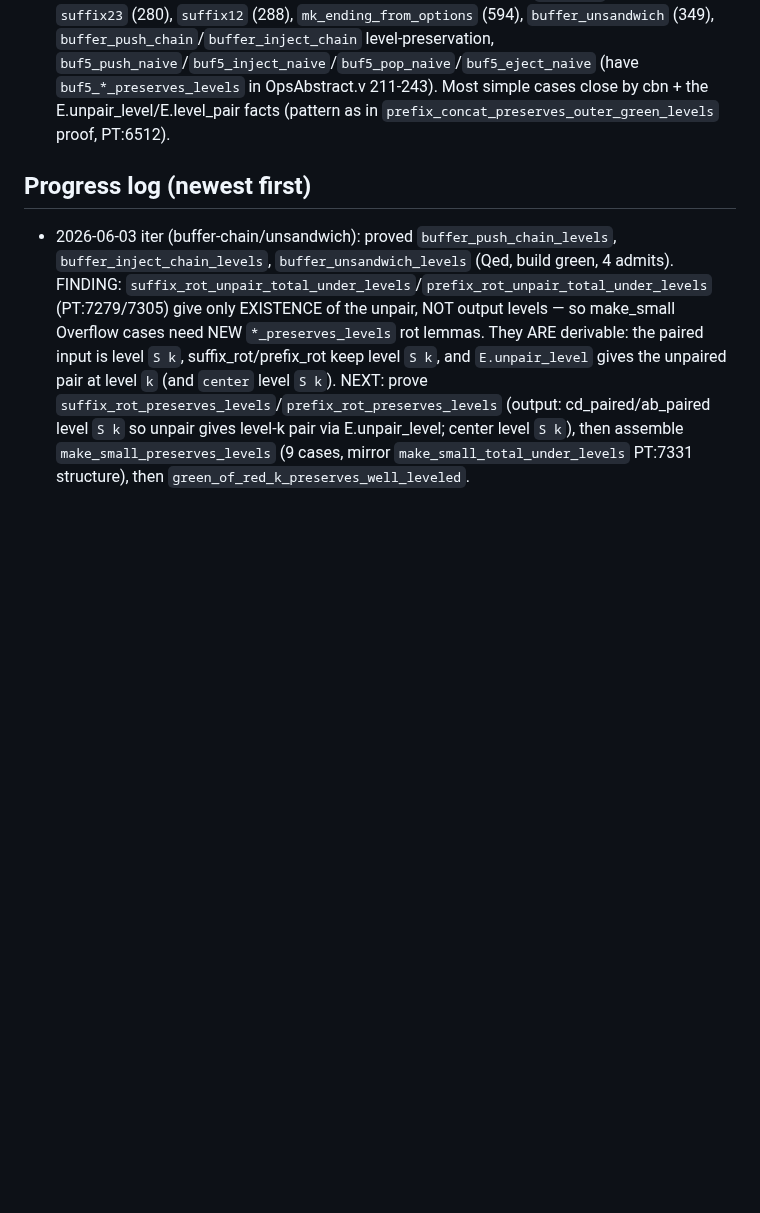
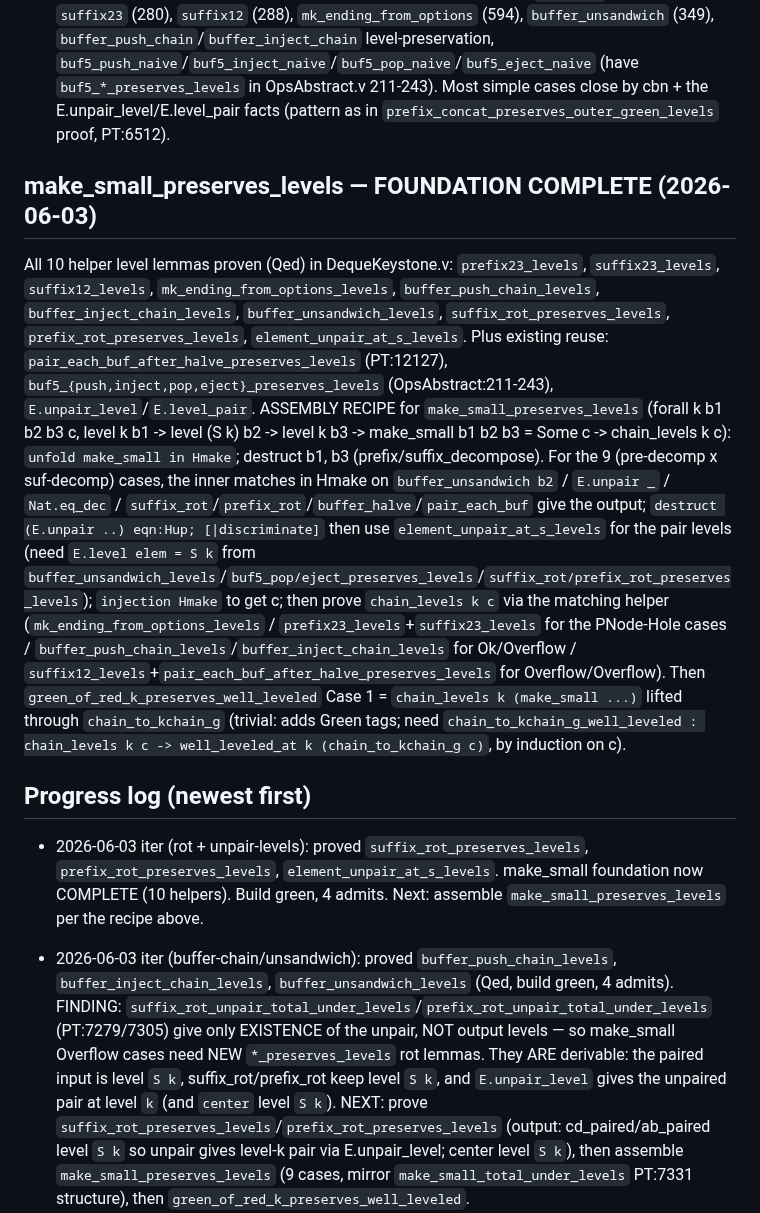
Before and after one commit to yurug/kaplan2, a Markdown page: SESSION_STATE.md, the part around the change. GitHub-like rendering; blank space fills up the shorter version.

Commit message:
session state: make_small_preserves_levels foundation complete (10 helpers); assembly recipe recorded
Co-Authored-By: Claude Opus 4.8 (1M context) <noreply@anthropic.com>

```diff
--- a/SESSION_STATE.md
+++ b/SESSION_STATE.md
@@ -54,7 +54,13 @@ Target: `make_small b1 b2 b3 = Some c -> buf_all_at_level k b1 -> buf_all_at_lev
 - `make_small_chain_to_kchain_g_context_ready` (7452) — shows the output-shape reasoning per case (mirror its case structure).
 Need NEW trivial level lemmas: `prefix23` (OpsKT.v:273), `suffix23` (280), `suffix12` (288), `mk_ending_from_options` (594), `buffer_unsandwich` (349), `buffer_push_chain`/`buffer_inject_chain` level-preservation, `buf5_push_naive`/`buf5_inject_naive`/`buf5_pop_naive`/`buf5_eject_naive` (have `buf5_*_preserves_levels` in OpsAbstract.v 211-243). Most simple cases close by cbn + the E.unpair_level/E.level_pair facts (pattern as in `prefix_concat_preserves_outer_green_levels` proof, PT:6512).
 
+## make_small_preserves_levels — FOUNDATION COMPLETE (2026-06-03)
+All 10 helper level lemmas proven (Qed) in DequeKeystone.v: `prefix23_levels`, `suffix23_levels`, `suffix12_levels`, `mk_ending_from_options_levels`, `buffer_push_chain_levels`, `buffer_inject_chain_levels`, `buffer_unsandwich_levels`, `suffix_rot_preserves_levels`, `prefix_rot_preserves_levels`, `element_unpair_at_s_levels`. Plus existing reuse: `pair_each_buf_after_halve_preserves_levels` (PT:12127), `buf5_{push,inject,pop,eject}_preserves_levels` (OpsAbstract:211-243), `E.unpair_level`/`E.level_pair`.
+ASSEMBLY RECIPE for `make_small_preserves_levels` (forall k b1 b2 b3 c, level k b1 -> level (S k) b2 -> level k b3 -> make_small b1 b2 b3 = Some c -> chain_levels k c):
+  `unfold make_small in Hmake`; destruct b1, b3 (prefix/suffix_decompose). For the 9 (pre-decomp x suf-decomp) cases, the inner matches in Hmake on `buffer_unsandwich b2` / `E.unpair _` / `Nat.eq_dec` / `suffix_rot`/`prefix_rot`/`buffer_halve`/`pair_each_buf` give the output; `destruct (E.unpair ..) eqn:Hup; [|discriminate]` then use `element_unpair_at_s_levels` for the pair levels (need `E.level elem = S k` from `buffer_unsandwich_levels`/`buf5_pop/eject_preserves_levels`/`suffix_rot/prefix_rot_preserves_levels`); `injection Hmake` to get c; then prove `chain_levels k c` via the matching helper (`mk_ending_from_options_levels` / `prefix23_levels`+`suffix23_levels` for the PNode-Hole cases / `buffer_push_chain_levels`/`buffer_inject_chain_levels` for Ok/Overflow / `suffix12_levels`+`pair_each_buf_after_halve_preserves_levels` for Overflow/Overflow). Then `green_of_red_k_preserves_well_leveled` Case 1 = `chain_levels k (make_small ...)` lifted through `chain_to_kchain_g` (trivial: adds Green tags; need `chain_to_kchain_g_well_leveled : chain_levels k c -> well_leveled_at k (chain_to_kchain_g c)`, by induction on c).
+
 ## Progress log (newest first)
+- 2026-06-03 iter (rot + unpair-levels): proved `suffix_rot_preserves_levels`, `prefix_rot_preserves_levels`, `element_unpair_at_s_levels`. make_small foundation now COMPLETE (10 helpers). Build green, 4 admits. Next: assemble `make_small_preserves_levels` per the recipe above.
 - 2026-06-03 iter (buffer-chain/unsandwich): proved `buffer_push_chain_levels`, `buffer_inject_chain_levels`, `buffer_unsandwich_levels` (Qed, build green, 4 admits). FINDING: `suffix_rot_unpair_total_under_levels`/`prefix_rot_unpair_total_under_levels` (PT:7279/7305) give only EXISTENCE of the unpair, NOT output levels — so make_small Overflow cases need NEW `*_preserves_levels` rot lemmas. They ARE derivable: the paired input is level `S k`, suffix_rot/prefix_rot keep level `S k`, and `E.unpair_level` gives the unpaired pair at level `k` (and `center` level `S k`). NEXT: prove `suffix_rot_preserves_levels`/`prefix_rot_preserves_levels` (output: cd_paired/ab_paired level `S k` so unpair gives level-k pair via E.unpair_level; center level `S k`), then assemble `make_small_preserves_levels` (9 cases, mirror `make_small_total_under_levels` PT:7331 structure), then `green_of_red_k_preserves_well_leveled`.
 - 2026-06-03 iter (helper lemmas): proved 4 simple make_small helper level lemmas in DequeKeystone.v (Qed): `prefix23_levels`, `suffix23_levels`, `suffix12_levels`, `mk_ending_from_options_levels`. Build green, 4 admits. NEXT: buffer-op level lemmas (`buffer_unsandwich`, `buffer_push_chain`/`buffer_inject_chain` preserve levels; `buf5_*_naive` reuse OpsAbstract `buf5_*_preserves_levels`), then assemble `make_small_preserves_levels` (9 cases) reusing `pair_each_buf_after_halve_preserves_levels`/`suffix_rot`/`prefix_rot_unpair_total_under_levels`.
 - 2026-06-03 iter (RBR + frontier map): closed RBR/Succ.v Abort (was a wrong-valued example on irregular input; replaced with correct `succ_rec_five_irregular` reflexivity). RBR now zero Abort/admit (mission item 2 DONE). Confirmed deque preservation reuse: `prefix_concat_preserves_outer_green_levels` (PublicTheorems 6503) and `suffix_concat_preserves_outer_green_levels` (6534) give green-shape + level-k/(S k) of concat outputs — directly usable for `green_of_red_k_preserves_well_leveled` Cases 2/3. GAP: Case 1 uses `make_small` (9 sub-cases) and has NO ready output-level lemma — need a new `make_small_preserves_levels` (assemble from buffer-op level facts like the concat ones; pattern as in `prefix_concat_preserves_outer_green_levels`'s proof: destruct all buffer shapes, use `E.unpair_level`/`E.level_pair`). So well_leveled half = {Case2/3 ready, Case1 needs make_small level lemma}; colours half still the harder wall. NEXT deque iteration: write `make_small_preserves_levels`, then `green_of_red_k_preserves_well_leveled`, then op-level well_leveled preservation, then colours.
```
